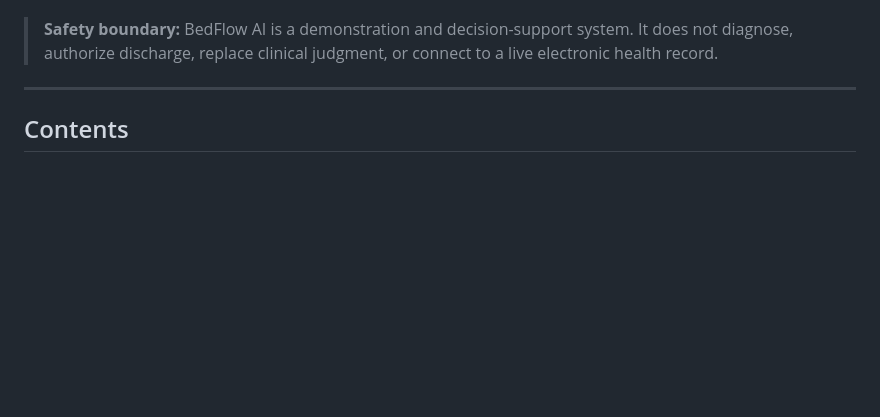
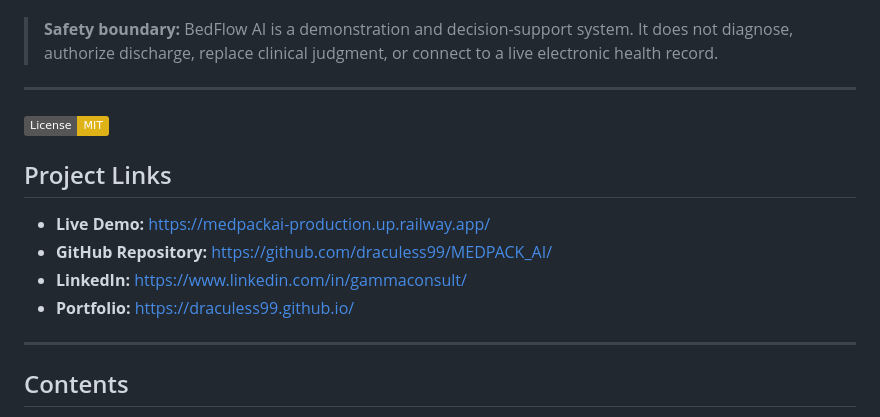
Before and after one commit to draculess99/BedFlow_AI, a Markdown page: README.md, the part around the change. Rendered like a GitHub page; badges without logos; blank space fills up the shorter version.

```diff
--- a/README.md
+++ b/README.md
@@ -26,6 +26,17 @@ The application helps an authorized hospital team answer three practical questio
 3. **Which operational intervention may relieve the most bed pressure?**
 
 > **Safety boundary:** BedFlow AI is a demonstration and decision-support system. It does not diagnose, authorize discharge, replace clinical judgment, or connect to a live electronic health record.
+
+---
+
+[![License: MIT](https://img.shields.io/badge/License-MIT-yellow.svg)](LICENSE)
+
+## Project Links
+
+- **Live Demo:** https://medpackai-production.up.railway.app/
+- **GitHub Repository:** https://github.com/draculess99/MEDPACK_AI/
+- **LinkedIn:** https://www.linkedin.com/in/gammaconsult/
+- **Portfolio:** https://draculess99.github.io/
 
 ---
 
```
